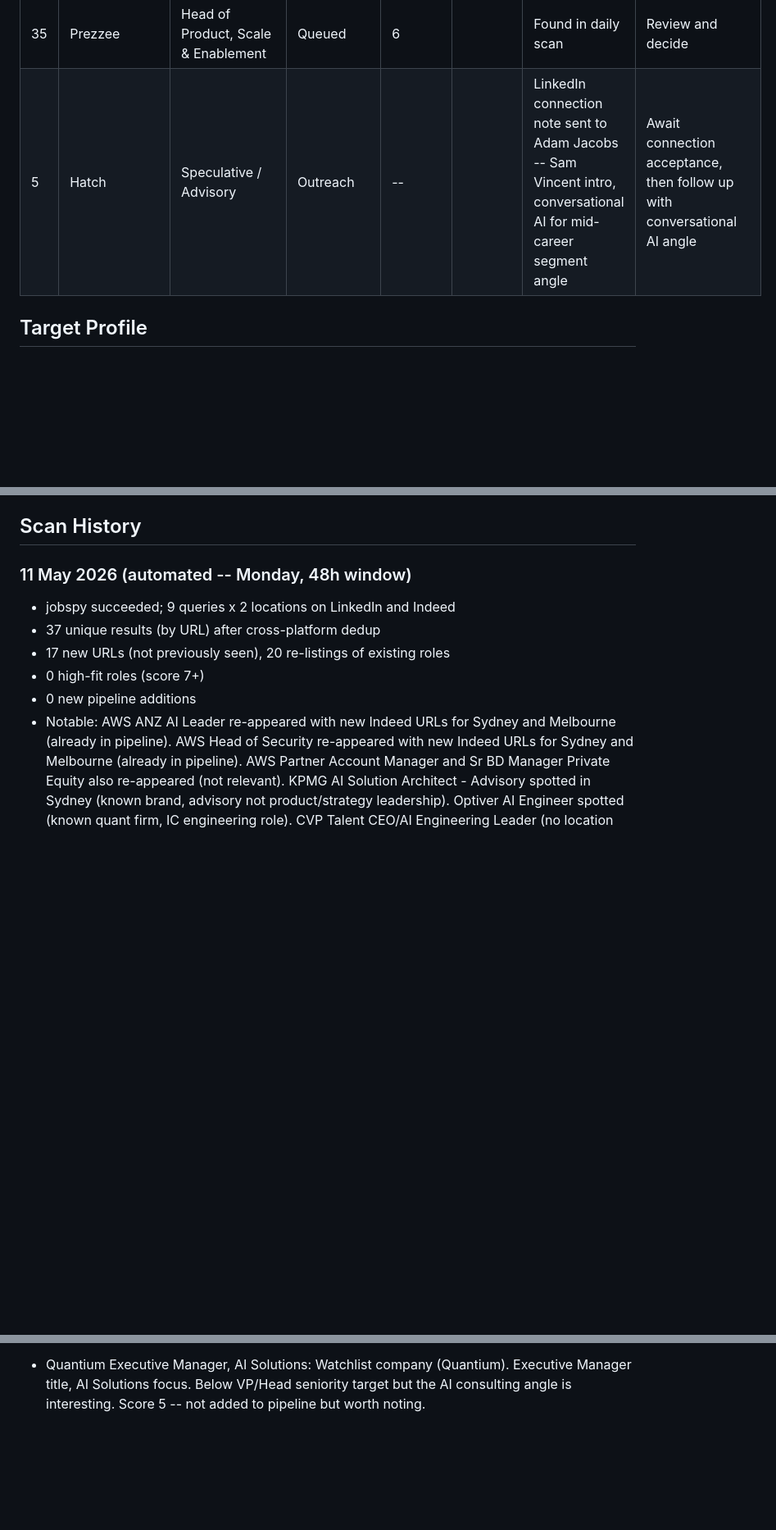
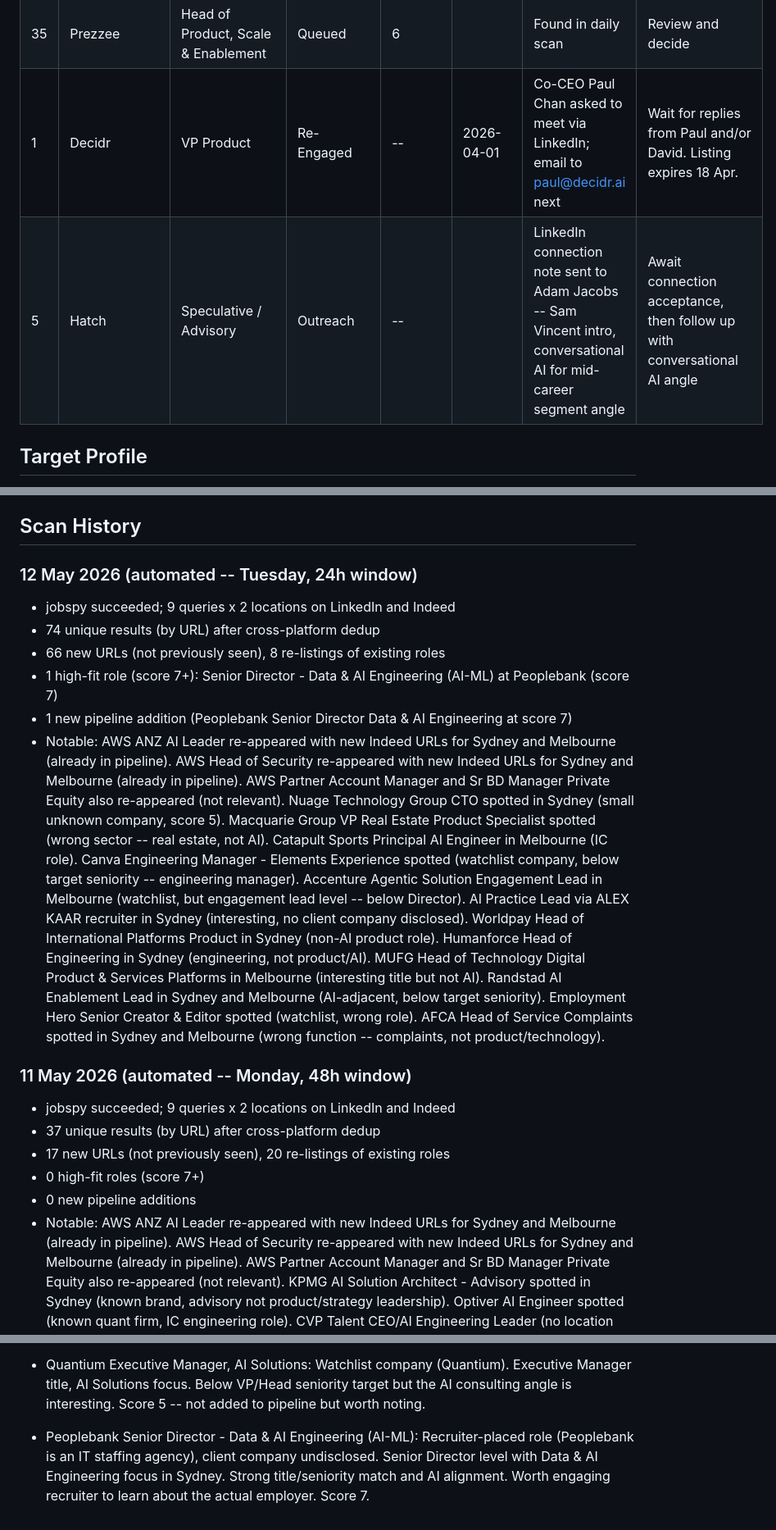
Before and after one commit to yannbc/energyreturn, a Markdown page: job-search-log.md, 3 parts joined by grey strips. Shown at 82% size. Rendered like a GitHub page; blank space fills up the shorter version.

```diff
--- a/job-search-log.md
+++ b/job-search-log.md
@@ -37,7 +38,8 @@ Last updated: 11 May 2026
 | 33 | Sharp & Carter | Head of AI & Innovation | Queued | 6 |  | Found in daily scan | Review and decide
 | 34 | Future State People | Head of Data & AI | Queued | 6 |  | Found in daily scan | Review and decide
 | 35 | Prezzee | Head of Product, Scale & Enablement | Queued | 6 |  | Found in daily scan | Review and decide
-| 5 | Hatch | Speculative / Advisory | Outreach | -- |  | LinkedIn connection note sent to Adam Jacobs -- Sam Vincent intro, conversational AI for mid-career segment angle | Await connection acceptance, then follow up with conversational AI angle | **Likely stale (24 days since LinkedIn connection request) -- chase or close**
+| 1 | Decidr | VP Product | Re-Engaged | -- | 2026-04-01 | Co-CEO Paul Chan asked to meet via LinkedIn; email to paul@decidr.ai next | Wait for replies from Paul and/or David. Listing expires 18 Apr. | **Very stale (366 days since last action) -- close**
+| 5 | Hatch | Speculative / Advisory | Outreach | -- |  | LinkedIn connection note sent to Adam Jacobs -- Sam Vincent intro, conversational AI for mid-career segment angle | Await connection acceptance, then follow up with conversational AI angle | **Likely stale (25 days since LinkedIn connection request) -- chase or close**
 
 
 ## Target Profile
@@ -52,6 +54,15 @@ Last updated: 11 May 2026
 Canva, Atlassian, SafetyCulture, Rokt, Employment Hero, Culture Amp, Quantium, Harrison.ai, Eucalyptus, Earlybird, Buildkite, GO1, Immutable, Halter, Pet Circle, Airtasker, Zip Co, Seer Medical, Decidr, Relevance AI, McKinsey QuantumBlack, BCG X, Bain Vector, Accenture AI, PwC AI, Anthropic, Google DeepMind, Amazon AWS AI, Microsoft AI.
 
 ## Scan History
+
+### 12 May 2026 (automated -- Tuesday, 24h window)
+
+- jobspy succeeded; 9 queries x 2 locations on LinkedIn and Indeed
+- 74 unique results (by URL) after cross-platform dedup
+- 66 new URLs (not previously seen), 8 re-listings of existing roles
+- 1 high-fit role (score 7+): Senior Director - Data & AI Engineering (AI-ML) at Peoplebank (score 7)
+- 1 new pipeline addition (Peoplebank Senior Director Data & AI Engineering at score 7)
+- Notable: AWS ANZ AI Leader re-appeared with new Indeed URLs for Sydney and Melbourne (already in pipeline). AWS Head of Security re-appeared with new Indeed URLs for Sydney and Melbourne (already in pipeline). AWS Partner Account Manager and Sr BD Manager Private Equity also re-appeared (not relevant). Nuage Technology Group CTO spotted in Sydney (small unknown company, score 5). Macquarie Group VP Real Estate Product Specialist spotted (wrong sector -- real estate, not AI). Catapult Sports Principal AI Engineer in Melbourne (IC role). Canva Engineering Manager - Elements Experience spotted (watchlist company, below target seniority -- engineering manager). Accenture Agentic Solution Engagement Lead in Melbourne (watchlist, but engagement lead level -- below Director). AI Practice Lead via ALEX KAAR recruiter in Sydney (interesting, no client company disclosed). Worldpay Head of International Platforms Product in Sydney (non-AI product role). Humanforce Head of Engineering in Sydney (engineering, not product/AI). MUFG Head of Technology Digital Product & Services Platforms in Melbourne (interesting title but not AI). Randstad AI Enablement Lead in Sydney and Melbourne (AI-adjacent, below target seniority). Employment Hero Senior Creator & Editor spotted (watchlist, wrong role). AFCA Head of Service Complaints spotted in Sydney and Melbourne (wrong function -- complaints, not product/technology).
 
 ### 11 May 2026 (automated -- Monday, 48h window)
 
@@ -461,3 +474,6 @@ Canva, Atlassian, SafetyCulture, Rokt, Employment Hero, Culture Amp, Quantium, H
 - Quantium Senior Engineering Manager - AI Consulting: Watchlist company, AI consulting focus, but Senior Engineering Manager is below VP/Director seniority target and is an engineering role. Score 5.
 - Optus Associate Director, AI Product: Major Australian telco, AI Product focus well aligned. Associate Director level is below VP/Head target seniority. Worth reviewing given the AI product alignment and strong brand. Score 7.
 - Quantium Executive Manager, AI Solutions: Watchlist company (Quantium). Executive Manager title, AI Solutions focus. Below VP/Head seniority target but the AI consulting angle is interesting. Score 5 -- not added to pipeline but worth noting.
+
+
+- Peoplebank Senior Director - Data & AI Engineering (AI-ML): Recruiter-placed role (Peoplebank is an IT staffing agency), client company undisclosed. Senior Director level with Data & AI Engineering focus in Sydney. Strong title/seniority match and AI alignment. Worth engaging recruiter to learn about the actual employer. Score 7.
```
Also changed, not shown: other parts of job-search-log.md (+5 -2 lines).
